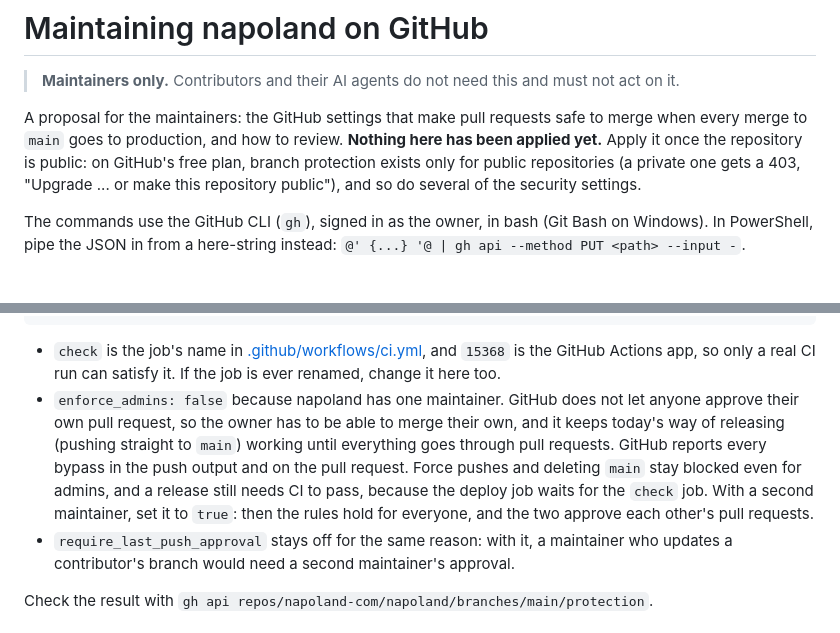
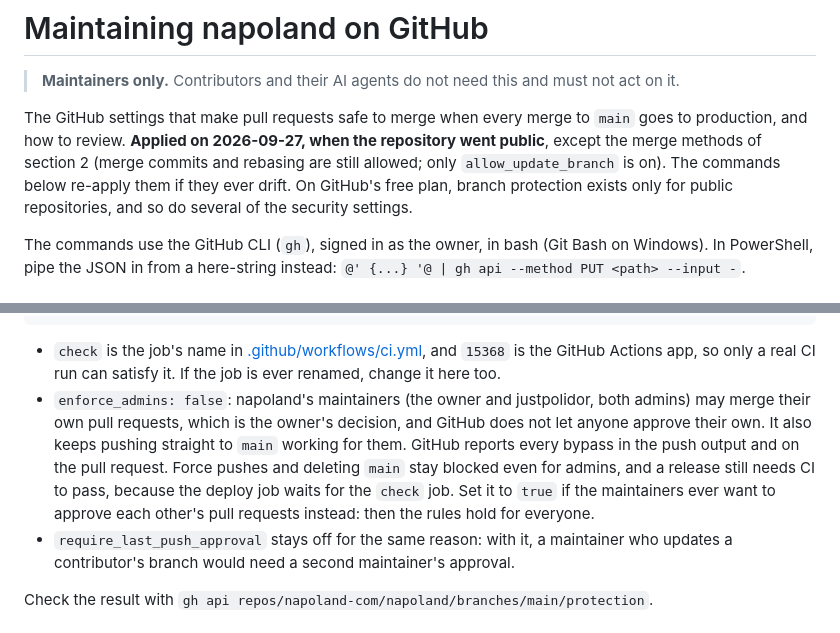
Before and after one commit to napoland-com/napoland, a Markdown page: docs/MAINTAINING.md, 2 parts joined by grey strips. Rendered like a GitHub page.

Commit message:
The GitHub settings are applied: say so in MAINTAINING.md
The repository went public on 2026-09-27 and got the protections the page proposed (rules for
main, secret scanning with push protection, private vulnerability reports, Dependabot alerts,
approval for first-time contributors' workflows, the Update branch button). The merge methods
stay as they are. Both maintainers are admins and may merge their own pull requests.

Co-Authored-By: Claude Opus 5.5 <noreply@anthropic.com>

````diff
--- a/docs/MAINTAINING.md
+++ b/docs/MAINTAINING.md
@@ -2,7 +2,7 @@
 
 > **Maintainers only.** Contributors and their AI agents do not need this and must not act on it.
 
-A proposal for the maintainers: the GitHub settings that make pull requests safe to merge when every merge to `main` goes to production, and how to review. **Nothing here has been applied yet.** Apply it once the repository is public: on GitHub's free plan, branch protection exists only for public repositories (a private one gets a 403, "Upgrade ... or make this repository public"), and so do several of the security settings.
+The GitHub settings that make pull requests safe to merge when every merge to `main` goes to production, and how to review. **Applied on 2026-09-27, when the repository went public**, except the merge methods of section 2 (merge commits and rebasing are still allowed; only `allow_update_branch` is on). The commands below re-apply them if they ever drift. On GitHub's free plan, branch protection exists only for public repositories, and so do several of the security settings.
 
 The commands use the GitHub CLI (`gh`), signed in as the owner, in bash (Git Bash on Windows). In PowerShell, pipe the JSON in from a here-string instead: `@' {...} '@ | gh api --method PUT <path> --input -`.
 
@@ -40,7 +40,7 @@ JSON
 ```
 
 - `check` is the job's name in [.github/workflows/ci.yml](../.github/workflows/ci.yml), and `15368` is the GitHub Actions app, so only a real CI run can satisfy it. If the job is ever renamed, change it here too.
-- `enforce_admins: false` because napoland has one maintainer. GitHub does not let anyone approve their own pull request, so the owner has to be able to merge their own, and it keeps today's way of releasing (pushing straight to `main`) working until everything goes through pull requests. GitHub reports every bypass in the push output and on the pull request. Force pushes and deleting `main` stay blocked even for admins, and a release still needs CI to pass, because the deploy job waits for the `check` job. With a second maintainer, set it to `true`: then the rules hold for everyone, and the two approve each other's pull requests.
+- `enforce_admins: false`: napoland's maintainers (the owner and justpolidor, both admins) may merge their own pull requests, which is the owner's decision, and GitHub does not let anyone approve their own. It also keeps pushing straight to `main` working for them. GitHub reports every bypass in the push output and on the pull request. Force pushes and deleting `main` stay blocked even for admins, and a release still needs CI to pass, because the deploy job waits for the `check` job. Set it to `true` if the maintainers ever want to approve each other's pull requests instead: then the rules hold for everyone.
 - `require_last_push_approval` stays off for the same reason: with it, a maintainer who updates a contributor's branch would need a second maintainer's approval.
 
 Check the result with `gh api repos/napoland-com/napoland/branches/main/protection`.
````
